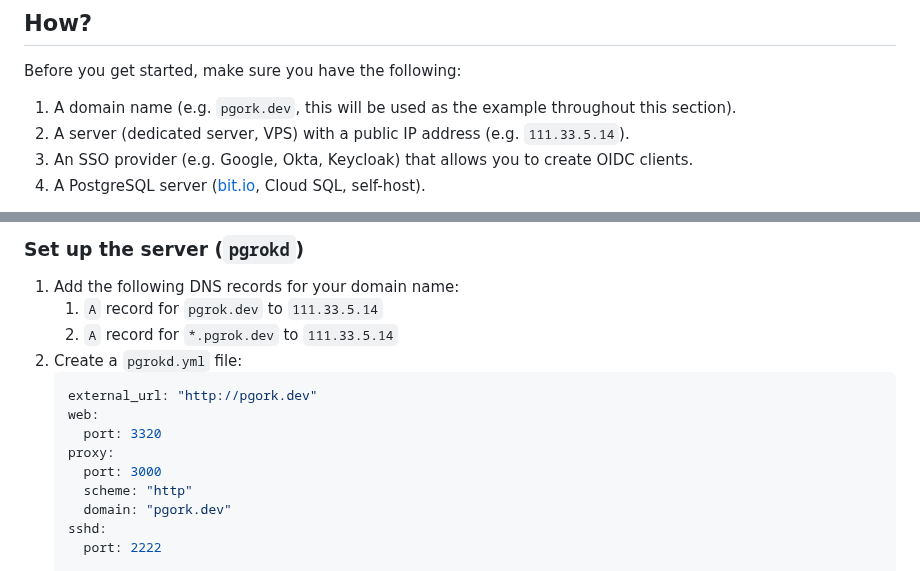
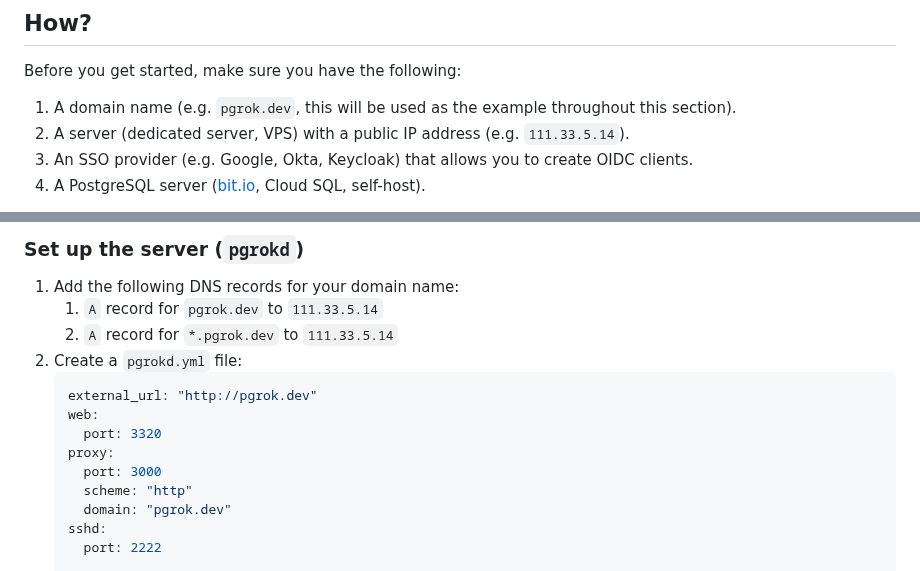
Before and after one commit to pgrok/pgrok, a Markdown page: README.md, 2 parts joined by grey strips. Rendered like a GitHub page.

Commit message:
chroe: fix pgork typos (#15)

````diff
--- a/README.md
+++ b/README.md
@@ -26,7 +26,7 @@ Copy, paste, and run is the best UX for everyone.
 
 Before you get started, make sure you have the following:
 
-1. A domain name (e.g. `pgork.dev`, this will be used as the example throughout this section).
+1. A domain name (e.g. `pgrok.dev`, this will be used as the example throughout this section).
 1. A server (dedicated server, VPS) with a public IP address (e.g. `111.33.5.14`).
 1. An SSO provider (e.g. Google, Okta, Keycloak) that allows you to create OIDC clients.
 1. A PostgreSQL server ([bit.io](https://bit.io/), Cloud SQL, self-host).
@@ -42,13 +42,13 @@ Before you get started, make sure you have the following:
     1. `A` record for `*.pgrok.dev` to `111.33.5.14`
 1. Create a `pgrokd.yml` file:
     ```yaml
-    external_url: "http://pgork.dev"
+    external_url: "http://pgrok.dev"
     web:
       port: 3320
     proxy:
       port: 3000
       scheme: "http"
-      domain: "pgork.dev"
+      domain: "pgrok.dev"
     sshd:
       port: 2222
 
````
